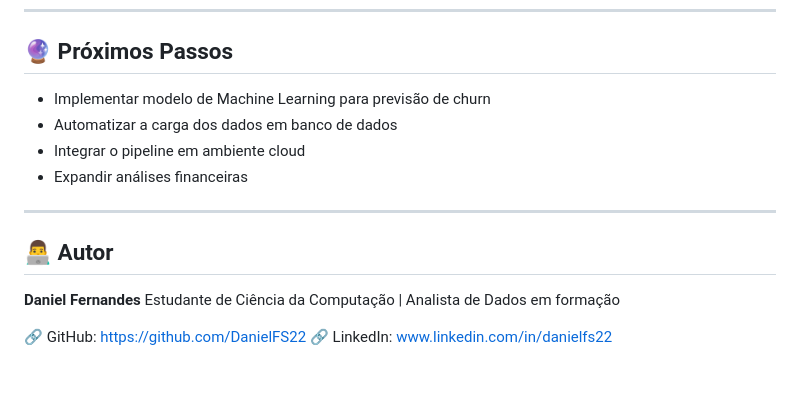
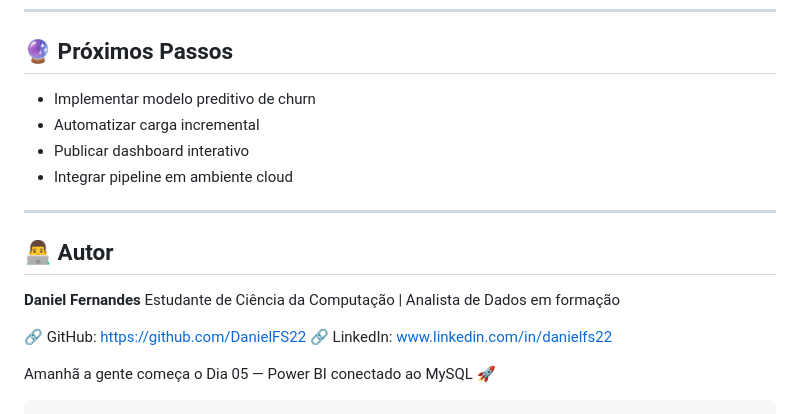
Before and after one commit to DanielFS22/Customer-Churn-Analysis, a Markdown page: README.md, the part around one of its changes. Rendered like a GitHub page; blank space fills up the shorter version.

````diff
--- a/README.md
+++ b/README.md
@@ -149,10 +160,10 @@ Com base nos dados analisados, algumas ações estratégicas seriam:
 
 ## 🔮 Próximos Passos
 
-* Implementar modelo de Machine Learning para previsão de churn
-* Automatizar a carga dos dados em banco de dados
-* Integrar o pipeline em ambiente cloud
-* Expandir análises financeiras
+* Implementar modelo preditivo de churn
+* Automatizar carga incremental
+* Publicar dashboard interativo
+* Integrar pipeline em ambiente cloud
 
 ---
 
@@ -161,5 +172,8 @@ Com base nos dados analisados, algumas ações estratégicas seriam:
 **Daniel Fernandes**
 Estudante de Ciência da Computação | Analista de Dados em formação
 
-🔗 GitHub: https://github.com/DanielFS22
-🔗 LinkedIn: www.linkedin.com/in/danielfs22
+🔗 GitHub: [https://github.com/DanielFS22](https://github.com/DanielFS22)
+🔗 LinkedIn: [www.linkedin.com/in/danielfs22](http://www.linkedin.com/in/danielfs22)
+
+Amanhã a gente começa o Dia 05 — Power BI conectado ao MySQL 🚀
+```
````
Also changed, not shown: other parts of README.md (+96 -85 lines).
